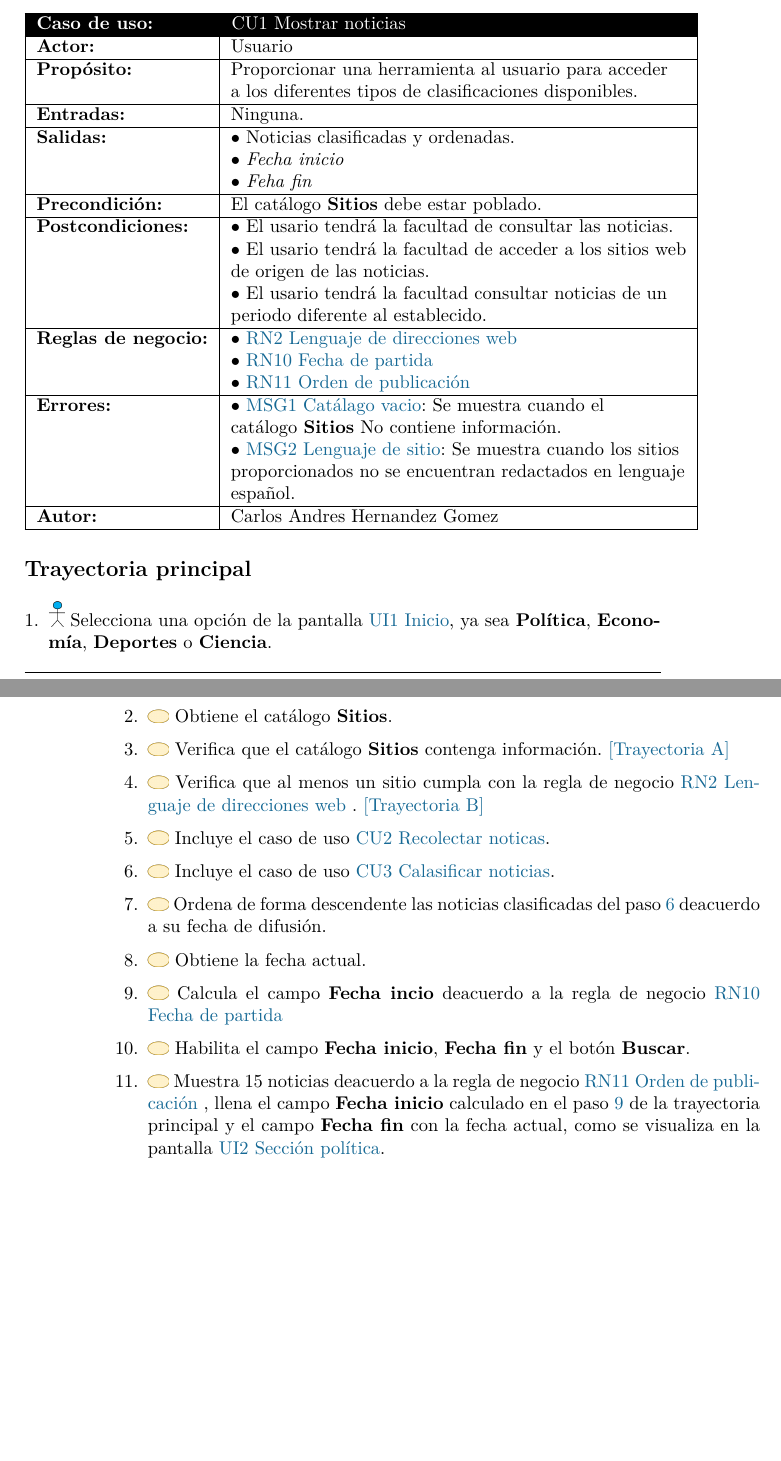
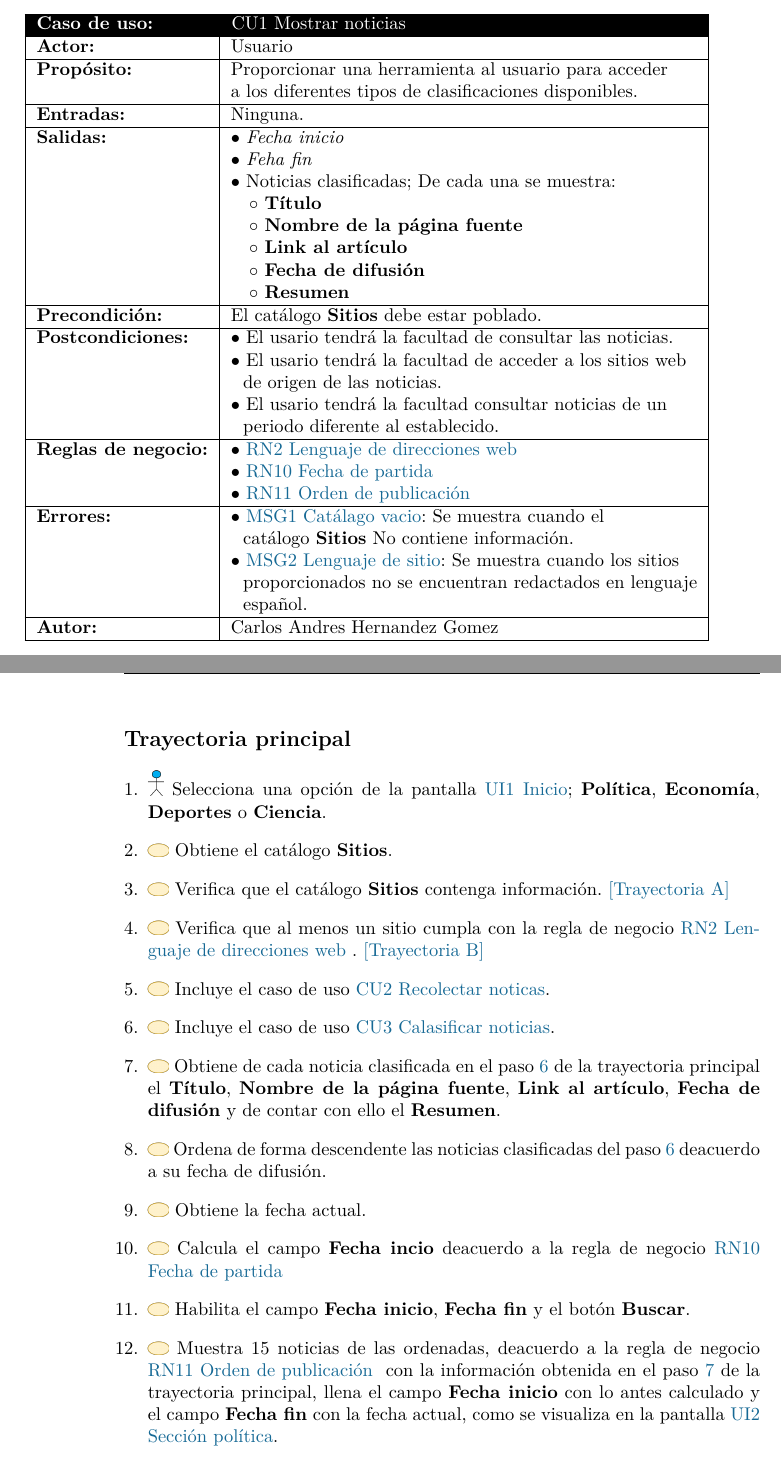
Before and after one commit to AndresHGdeG/TT1, a LaTeX book (DocumentoAnalisis/ClasificadorDeNoticias.tex, which reads DocumentoAnalisis/Capitulos/Capitulo4-AnalisisYdisenio/CasosDeUso/CU1-MostrarNoticia.tex): two parts of pages 23 and 24 of 38 before the commit and two parts of pages 23 and 24 of 40 after it, joined at a grey line, cut so that both start at the same text, the shorter picture padded with empty space. The pictures show the PDF file DocumentoAnalisis/ClasificadorDeNoticias.pdf that the author committed with the source.

Commit message:
Se ha concluido con el caso de uso CU1 mostrar noticias, se han actualizado las patanllast para poner el simbolo de campo obligatorio

```diff
--- a/DocumentoAnalisis/Capitulos/Capitulo4-AnalisisYdisenio/CasosDeUso/CU1-MostrarNoticia.tex
+++ b/DocumentoAnalisis/Capitulos/Capitulo4-AnalisisYdisenio/CasosDeUso/CU1-MostrarNoticia.tex
@@ -25,9 +25,14 @@ Brinda al usuario un punto de acceso para visualizar el portal web correspondien
 	\textbf{Entradas:} & Ninguna. \\
 	\hline
 
-	\textbf{Salidas:} &$\bullet$ Noticias clasificadas y ordenadas.\\
-	&$\bullet$ \textit{Fecha inicio}\\
+	\textbf{Salidas:} &$\bullet$ \textit{Fecha inicio}\\
 	&$\bullet$ \textit{Feha fin}\\
+	&$\bullet$ Noticias clasificadas; De cada una se muestra:\\
+	&\ \ \ $\circ$ \textbf{Título}\\
+	&\ \ \ $\circ$ \textbf{Nombre de la página fuente}\\
+	&\ \ \ $\circ$ \textbf{Link al artículo}\\
+	&\ \ \ $\circ$ \textbf{Fecha de difusión}\\
+	&\ \ \ $\circ$ \textbf{Resumen}\\
 	\hline
 
 	\textbf{Precondición:} & El catálogo \textbf{Sitios} debe estar poblado.\\
@@ -65,7 +70,7 @@ Brinda al usuario un punto de acceso para visualizar el portal web correspondien
 
 \begin{enumerate}[1.]
 
-	\item \actor Selecciona una opción de la pantalla \Tref{UI1}{UI1 Inicio}, ya sea \textbf{Política}, \textbf{Economía}, \textbf{Deportes} o \textbf{Ciencia}.
+	\item \actor Selecciona una opción de la pantalla \Tref{UI1}{UI1 Inicio}; \textbf{Política}, \textbf{Economía}, \textbf{Deportes} o \textbf{Ciencia}.
 
 	\item \sistema Obtiene el catálogo \textbf{Sitios}.
 
@@ -77,7 +82,9 @@ Brinda al usuario un punto de acceso para visualizar el portal web correspondien
 
 	\item \sistema \label{CU1:ClasificarN}Incluye el caso de uso \Tref{CU3}{CU3 Calasificar noticias}.
 
-	\item \sistema Ordena de forma descendente las noticias clasificadas del paso \ref{CU1:ClasificarN} deacuerdo a su fecha de difusión.
+	\item \sistema \label{CU1:DatosN}Obtiene de cada noticia clasificada en el paso \ref{CU1:ClasificarN} de la trayectoria principal el \textbf{Título}, \textbf{Nombre de la página fuente}, \textbf{Link al artículo}, \textbf{Fecha de difusión} y de contar con ello el \textbf{Resumen}.
+
+	\item \sistema \label{CU1:OrdenaN}Ordena de forma descendente las noticias clasificadas del paso \ref{CU1:ClasificarN} deacuerdo a su fecha de difusión.
 
 	\item \sistema Obtiene la fecha actual.
 
@@ -85,7 +92,7 @@ Brinda al usuario un punto de acceso para visualizar el portal web correspondien
 
 	\item \sistema Habilita el campo \textbf{Fecha inicio}, \textbf{Fecha fin} y el botón \textbf{Buscar}.
 
-	\item \sistema Muestra 15 noticias deacuerdo a la regla de negocio \RNref{RN11}{Orden de publicación}, llena el campo \textbf{Fecha inicio} calculado en el paso \ref{CU1:FechaI} de la trayectoria principal y el campo \textbf{Fecha fin} con la fecha actual, como se visualiza en la pantalla \Tref{UI2}{UI2 Sección política}.
+	\item \sistema Muestra 15 noticias de las ordenadas, deacuerdo a la regla de negocio \RNref{RN11}{Orden de publicación} con la información obtenida en el paso \ref{CU1:DatosN} de la trayectoria principal, llena el campo \textbf{Fecha inicio} con lo antes calculado y el campo \textbf{Fecha fin} con la fecha actual, como se visualiza en la pantalla \Tref{UI2}{UI2 Sección política}.
 
 	\item \actor \label{CU1:Consulta}Consulta la información.
 
```
Also changed, not shown: DocumentoAnalisis/ClasificadorDeNoticias.pdf, DocumentoAnalisis/imagenes/Pantallas/UI1.png, DocumentoAnalisis/imagenes/Pantallas/UI2.png, DocumentoAnalisis/imagenes/Pantallas/UI3.png, Recursos/Mockups/V3-160319.pdf (added), DocumentoAnalisis/Capitulos/Capitulo4-AnalisisYdisenio/CasosDeUso/CU1-MostrarNoticia.tex (10 more changed lines), 1 other file.
